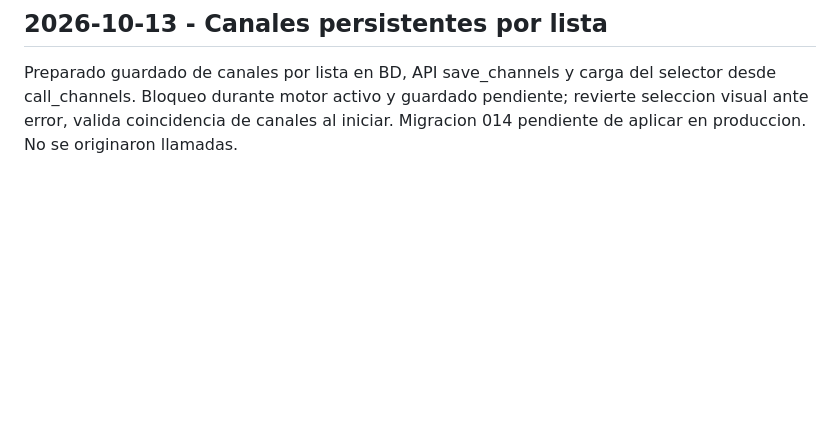
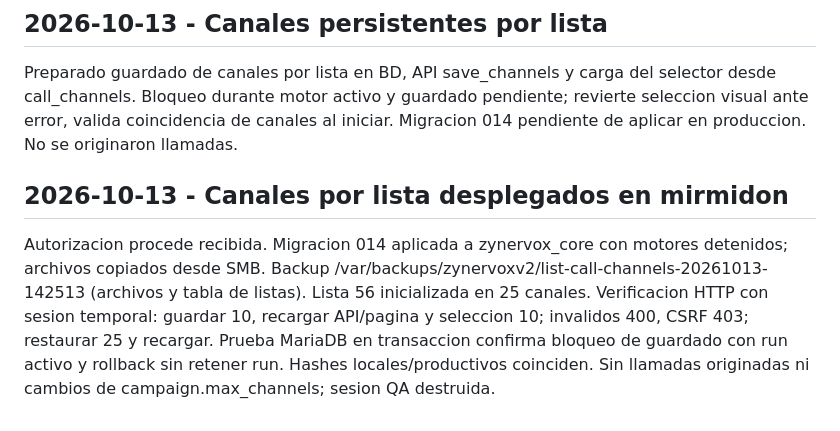
Before and after one commit to miguelleonh0331/zynervoxv2, a Markdown page: docs/CHANGELOG_AGENT.md, the part around the change. Drawn GitHub-style; blank space fills up the shorter version.

Commit message:
docs(bot-ivr): record channel persistence deployment validation

```diff
--- a/docs/CHANGELOG_AGENT.md
+++ b/docs/CHANGELOG_AGENT.md
@@ -2465,3 +2465,8 @@ list_edit.php elimina el bloque Ultimos 30 intentos con error y su renderizado J
 ## 2026-10-13 - Canales persistentes por lista
 
 Preparado guardado de canales por lista en BD, API save_channels y carga del selector desde call_channels. Bloqueo durante motor activo y guardado pendiente; revierte seleccion visual ante error, valida coincidencia de canales al iniciar. Migracion 014 pendiente de aplicar en produccion. No se originaron llamadas.
+
+
+## 2026-10-13 - Canales por lista desplegados en mirmidon
+
+Autorizacion procede recibida. Migracion 014 aplicada a zynervox_core con motores detenidos; archivos copiados desde SMB. Backup /var/backups/zynervoxv2/list-call-channels-20261013-142513 (archivos y tabla de listas). Lista 56 inicializada en 25 canales. Verificacion HTTP con sesion temporal: guardar 10, recargar API/pagina y seleccion 10; invalidos 400, CSRF 403; restaurar 25 y recargar. Prueba MariaDB en transaccion confirma bloqueo de guardado con run activo y rollback sin retener run. Hashes locales/productivos coinciden. Sin llamadas originadas ni cambios de campaign.max_channels; sesion QA destruida.
```
